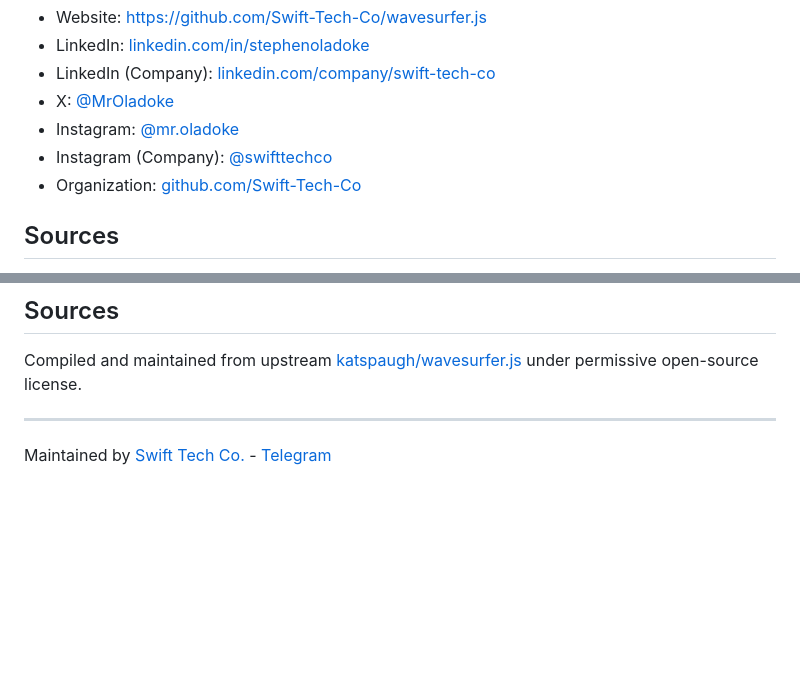
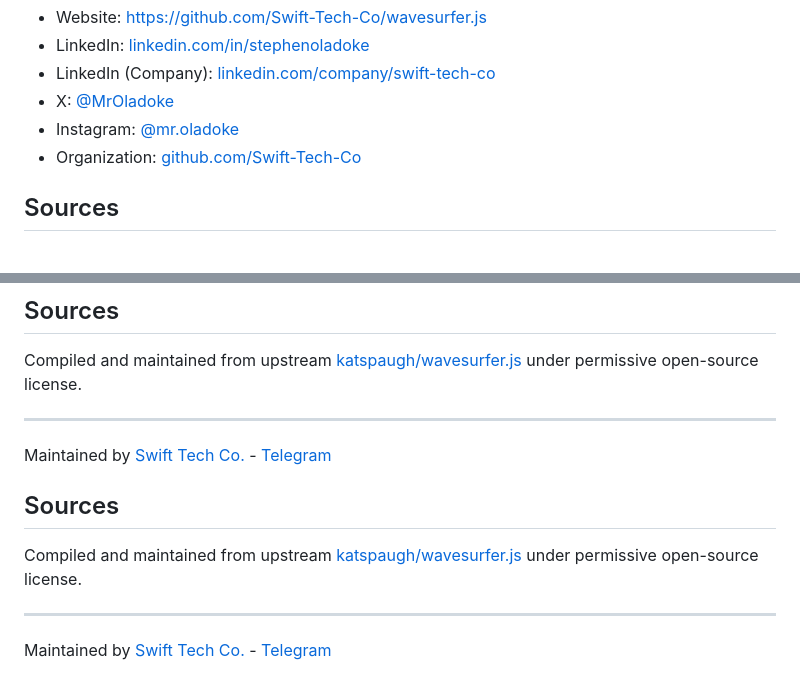
Before and after one commit to AjibolaOladoke/wavesurfer.js, a Markdown page: README.md, 2 parts joined by grey strips. Rendered like a GitHub page; blank space fills up the shorter version.

```diff
--- a/README.md
+++ b/README.md
@@ -235,7 +235,6 @@ Home | Services | Careers | Referral Program | Influencers | About | Contact
 - LinkedIn (Company): [linkedin.com/company/swift-tech-co](https://www.linkedin.com/company/swift-tech-co)
 - X: [@MrOladoke](https://x.com/MrOladoke)
 - Instagram: [@mr.oladoke](https://www.instagram.com/mr.oladoke/)
-- Instagram (Company): [@swifttechco](https://www.instagram.com/swifttechco/)
 - Organization: [github.com/Swift-Tech-Co](https://github.com/Swift-Tech-Co)
 
 ## Sources
@@ -253,3 +252,11 @@ Compiled and maintained from upstream [katspaugh/wavesurfer.js](https://github.c
 ---
 
 Maintained by [Swift Tech Co.](https://github.com/Swift-Tech-Co) - [Telegram](https://t.me/+Qt_eFvkb2rliMzNh)
+
+## Sources
+
+Compiled and maintained from upstream [katspaugh/wavesurfer.js](https://github.com/katspaugh/wavesurfer.js) under permissive open-source license.
+
+---
+
+Maintained by [Swift Tech Co.](https://github.com/Swift-Tech-Co) - [Telegram](https://t.me/+Qt_eFvkb2rliMzNh)
```
